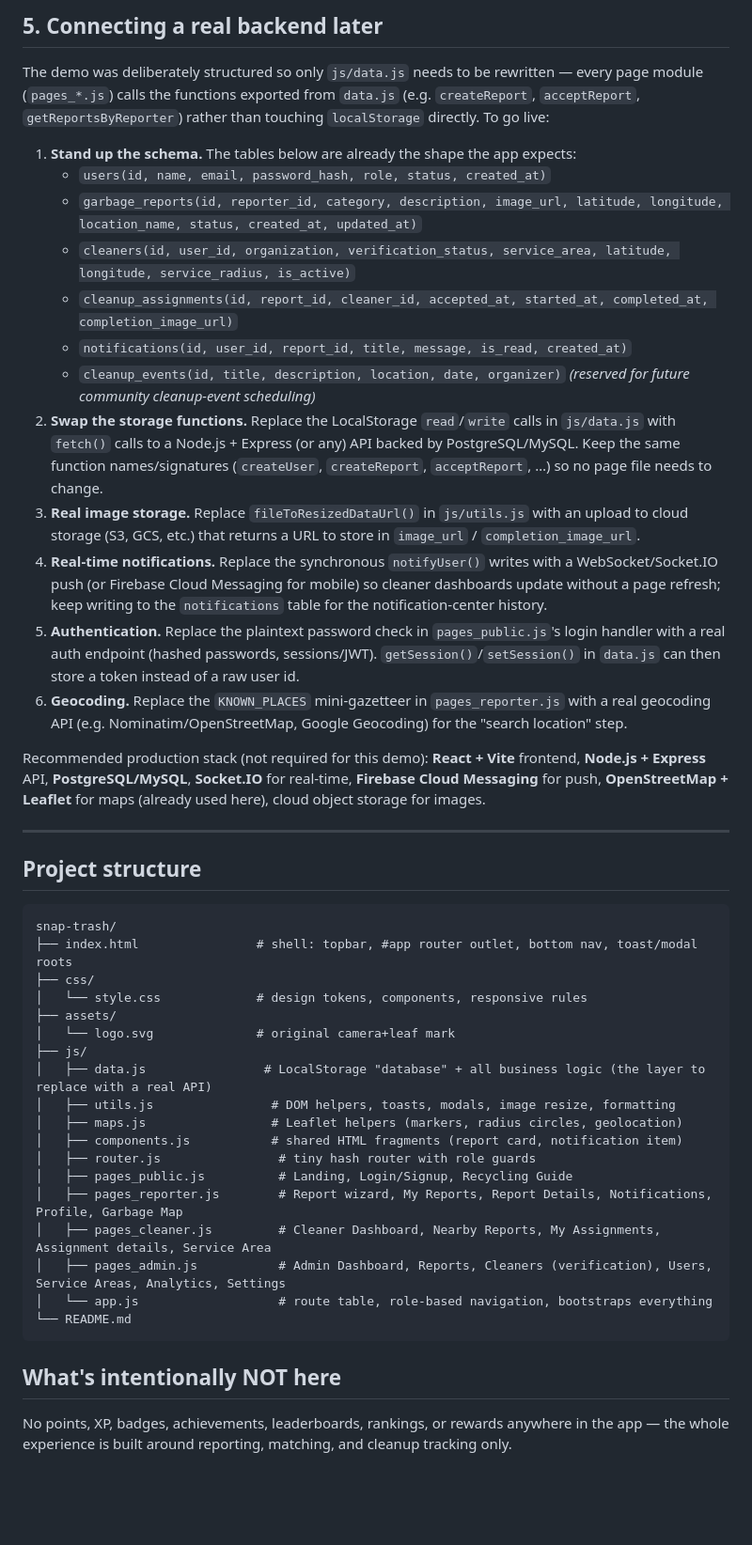
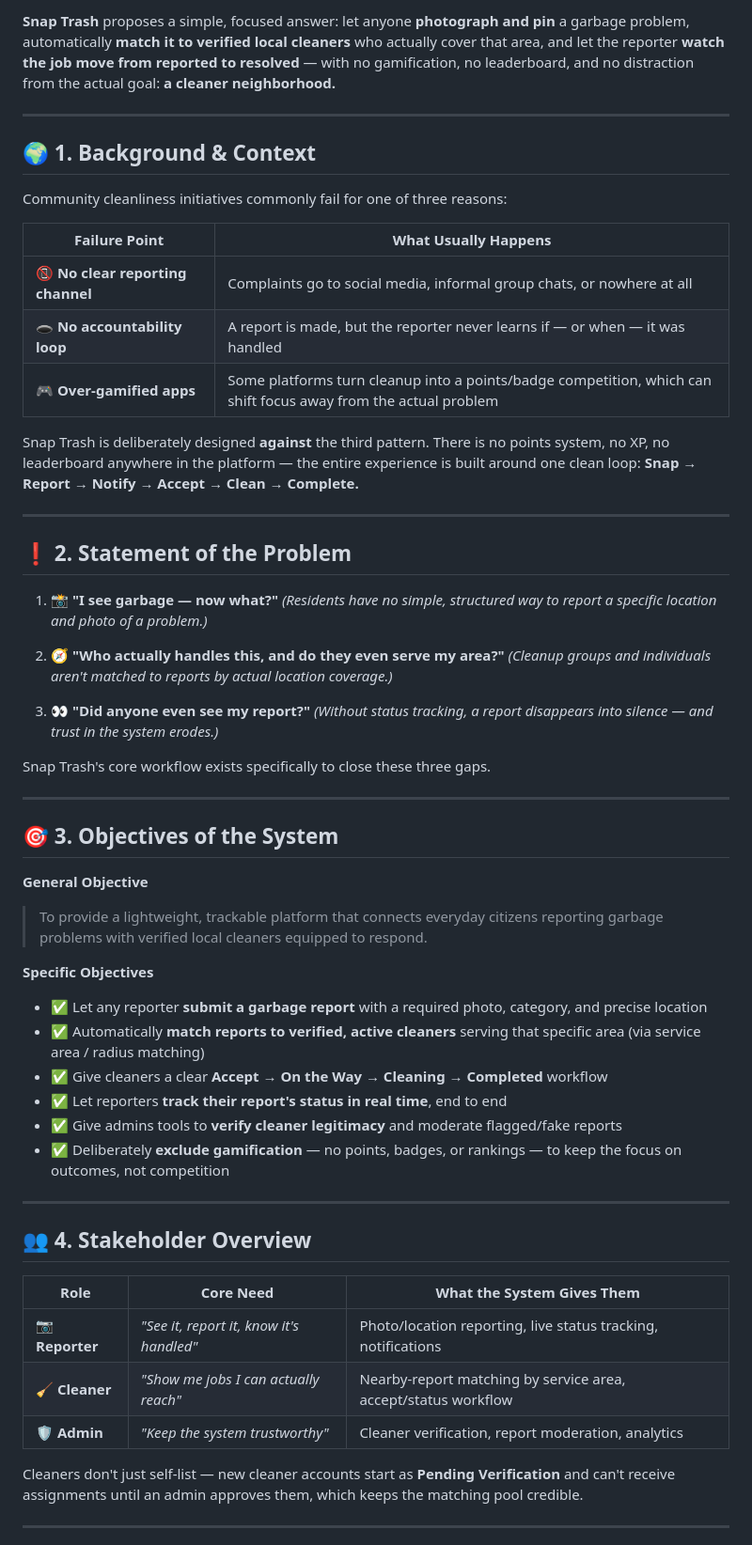
Before and after one commit to codebykenneth/Snap-Trash-FInal, a Markdown page: README.md, the part around one of its changes. Shown at 94% size. GitHub-like rendering; blank space fills up the shorter version.

````diff
--- a/README.md
+++ b/README.md
@@ -62,47 +12,60 @@ All of this happens client-side against LocalStorage in the demo — no server r
-## 5. Connecting a real backend later
-
-The demo was deliberately structured so only `js/data.js` needs to be rewritten — every page module (`pages_*.js`) calls the functions exported from `data.js` (e.g. `createReport`, `acceptReport`, `getReportsByReporter`) rather than touching `localStorage` directly. To go live:
-
-1. **Stand up the schema.** The tables below are already the shape the app expects:
-   - `users(id, name, email, password_hash, role, status, created_at)`
-   - `garbage_reports(id, reporter_id, category, description, image_url, latitude, longitude, location_name, status, created_at, updated_at)`
-   - `cleaners(id, user_id, organization, verification_status, service_area, latitude, longitude, service_radius, is_active)`
-   - `cleanup_assignments(id, report_id, cleaner_id, accepted_at, started_at, completed_at, completion_image_url)`
-   - `notifications(id, user_id, report_id, title, message, is_read, created_at)`
-   - `cleanup_events(id, title, description, location, date, organizer)` *(reserved for future community cleanup-event scheduling)*
-2. **Swap the storage functions.** Replace the LocalStorage `read`/`write` calls in `js/data.js` with `fetch()` calls to a Node.js + Express (or any) API backed by PostgreSQL/MySQL. Keep the same function names/signatures (`createUser`, `createReport`, `acceptReport`, …) so no page file needs to change.
-3. **Real image storage.** Replace `fileToResizedDataUrl()` in `js/utils.js` with an upload to cloud storage (S3, GCS, etc.) that returns a URL to store in `image_url` / `completion_image_url`.
-4. **Real-time notifications.** Replace the synchronous `notifyUser()` writes with a WebSocket/Socket.IO push (or Firebase Cloud Messaging for mobile) so cleaner dashboards update without a page refresh; keep writing to the `notifications` table for the notification-center history.
-5. **Authentication.** Replace the plaintext password check in `pages_public.js`'s login handler with a real auth endpoint (hashed passwords, sessions/JWT). `getSession()`/`setSession()` in `data.js` can then store a token instead of a raw user id.
-6. **Geocoding.** Replace the `KNOWN_PLACES` mini-gazetteer in `pages_reporter.js` with a real geocoding API (e.g. Nominatim/OpenStreetMap, Google Geocoding) for the "search location" step.
-
-Recommended production stack (not required for this demo): **React + Vite** frontend, **Node.js + Express** API, **PostgreSQL/MySQL**, **Socket.IO** for real-time, **Firebase Cloud Messaging** for push, **OpenStreetMap + Leaflet** for maps (already used here), cloud object storage for images.
+**Snap Trash** proposes a simple, focused answer: let anyone **photograph and pin** a garbage problem, automatically **match it to verified local cleaners** who actually cover that area, and let the reporter **watch the job move from reported to resolved** — with no gamification, no leaderboard, and no distraction from the actual goal: **a cleaner neighborhood.**
 
 ---
 
-## Project structure
+## 🌍 1. Background & Context
 
-```
-snap-trash/
-├── index.html                # shell: topbar, #app router outlet, bottom nav, toast/modal roots
-├── css/
-│   └── style.css             # design tokens, components, responsive rules
-├── assets/
-│   └── logo.svg              # original camera+leaf mark
-├── js/
-│   ├── data.js                # LocalStorage "database" + all business logic (the layer to replace with a real API)
-│   ├── utils.js                # DOM helpers, toasts, modals, image resize, formatting
-│   ├── maps.js                 # Leaflet helpers (markers, radius circles, geolocation)
-│   ├── components.js           # shared HTML fragments (report card, notification item)
-│   ├── router.js                # tiny hash router with role guards
-│   ├── pages_public.js          # Landing, Login/Signup, Recycling Guide
-│   ├── pages_reporter.js        # Report wizard, My Reports, Report Details, Notifications, Profile, Garbage Map
-│   ├── pages_cleaner.js         # Cleaner Dashboard, Nearby Reports, My Assignments, Assignment details, Service Area
-│   ├── pages_admin.js           # Admin Dashboard, Reports, Cleaners (verification), Users, Service Areas, Analytics, Settings
-│   └── app.js                   # route table, role-based navigation, bootstraps everything
-└── README.md
-```
+Community cleanliness initiatives commonly fail for one of three reasons:
 
-## What's intentionally NOT here
+| Failure Point | What Usually Happens |
+|---|---|
+| 📵 **No clear reporting channel** | Complaints go to social media, informal group chats, or nowhere at all |
+| 🕳️ **No accountability loop** | A report is made, but the reporter never learns if — or when — it was handled |
+| 🎮 **Over-gamified apps** | Some platforms turn cleanup into a points/badge competition, which can shift focus away from the actual problem |
 
-No points, XP, badges, achievements, leaderboards, rankings, or rewards anywhere in the app — the whole experience is built around reporting, matching, and cleanup tracking only.
+Snap Trash is deliberately designed **against** the third pattern. There is no points system, no XP, no leaderboard anywhere in the platform — the entire experience is built around one clean loop: **Snap → Report → Notify → Accept → Clean → Complete.**
+
+---
+
+## ❗ 2. Statement of the Problem
+
+1. 📸 **"I see garbage — now what?"**
+   *(Residents have no simple, structured way to report a specific location and photo of a problem.)*
+
+2. 🧭 **"Who actually handles this, and do they even serve my area?"**
+   *(Cleanup groups and individuals aren't matched to reports by actual location coverage.)*
+
+3. 👀 **"Did anyone even see my report?"**
+   *(Without status tracking, a report disappears into silence — and trust in the system erodes.)*
+
+Snap Trash's core workflow exists specifically to close these three gaps.
+
+---
+
+## 🎯 3. Objectives of the System
+
+**General Objective**
+> To provide a lightweight, trackable platform that connects everyday citizens reporting garbage problems with verified local cleaners equipped to respond.
+
+**Specific Objectives**
+- ✅ Let any reporter **submit a garbage report** with a required photo, category, and precise location
+- ✅ Automatically **match reports to verified, active cleaners** serving that specific area (via service area / radius matching)
+- ✅ Give cleaners a clear **Accept → On the Way → Cleaning → Completed** workflow
+- ✅ Let reporters **track their report's status in real time**, end to end
+- ✅ Give admins tools to **verify cleaner legitimacy** and moderate flagged/fake reports
+- ✅ Deliberately **exclude gamification** — no points, badges, or rankings — to keep the focus on outcomes, not competition
+
+---
+
+## 👥 4. Stakeholder Overview
+
+| Role | Core Need | What the System Gives Them |
+|---|---|---|
+| 📷 **Reporter** | *"See it, report it, know it's handled"* | Photo/location reporting, live status tracking, notifications |
+| 🧹 **Cleaner** | *"Show me jobs I can actually reach"* | Nearby-report matching by service area, accept/status workflow |
+| 🛡️ **Admin** | *"Keep the system trustworthy"* | Cleaner verification, report moderation, analytics |
+
+Cleaners don't just self-list — new cleaner accounts start as **Pending Verification** and can't receive assignments until an admin approves them, which keeps the matching pool credible.
+
+---
+
````
Also changed, not shown: other parts of README.md (+56 -55 lines).
